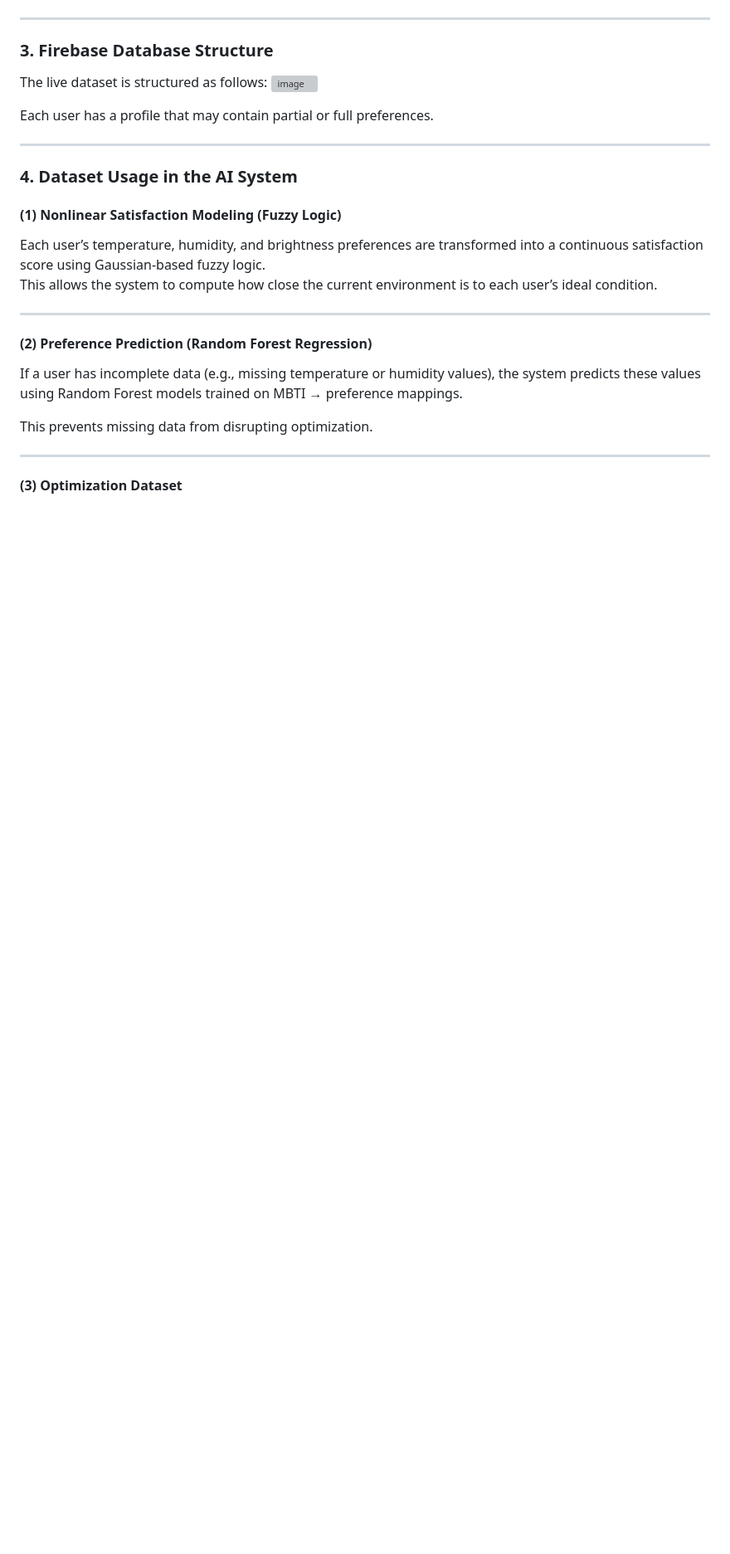
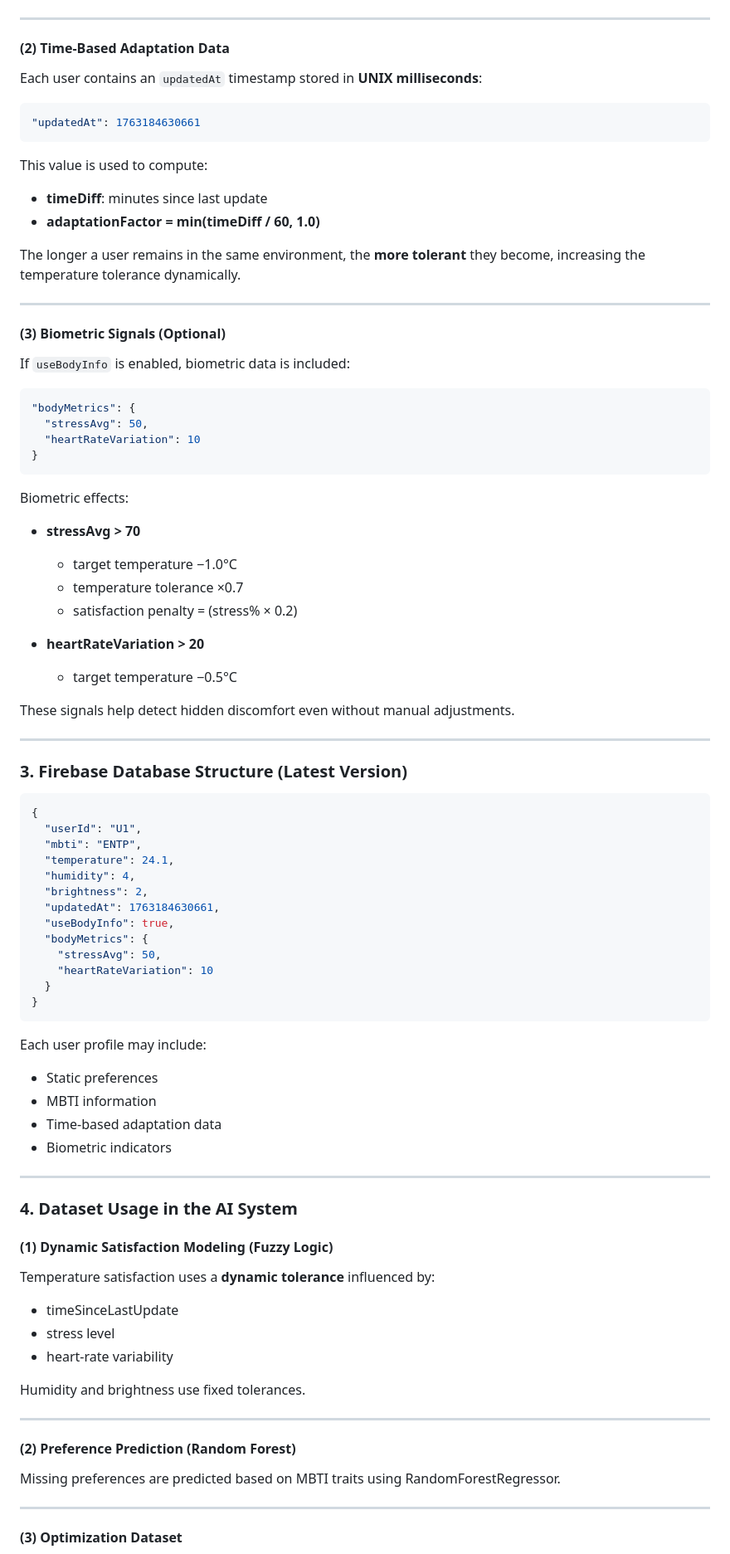
Before and after one commit to LeeSiwoong/WorkIn, a Markdown page: README.md, the part around one of its changes. Shown at 83% size. Drawn GitHub-style; blank space fills up the shorter version; grey boxes are pictures that could not be loaded.

````diff
--- a/README.md
+++ b/README.md
@@ -69,26 +74,85 @@ These values are stored per user in Firebase and retrieved by the AI engine.
 
 ---
 
-### **3. Firebase Database Structure**
-The live dataset is structured as follows:
-<img width="230" height="306" alt="image" src="https://github.com/user-attachments/assets/3566e42a-310c-40e9-8b20-a041ba79c9a9" />
+#### **(2) Time-Based Adaptation Data**
+Each user contains an `updatedAt` timestamp stored in **UNIX milliseconds**:
 
-Each user has a profile that may contain partial or full preferences.
+```json
+"updatedAt": 1763184630661
+```
+
+This value is used to compute:
+
+- **timeDiff**: minutes since last update
+- **adaptationFactor = min(timeDiff / 60, 1.0)**
+
+The longer a user remains in the same environment, the **more tolerant** they become, increasing the temperature tolerance dynamically.
+
+---
+
+#### **(3) Biometric Signals (Optional)**
+If `useBodyInfo` is enabled, biometric data is included:
+
+```json
+"bodyMetrics": {
+  "stressAvg": 50,
+  "heartRateVariation": 10
+}
+```
+
+Biometric effects:
+- **stressAvg > 70**
+  - target temperature −1.0°C
+  - temperature tolerance ×0.7
+  - satisfaction penalty = (stress% × 0.2)
+
+- **heartRateVariation > 20**
+  - target temperature −0.5°C
+
+These signals help detect hidden discomfort even without manual adjustments.
+
+---
+
+### **3. Firebase Database Structure (Latest Version)**
+
+```json
+{
+  "userId": "U1",
+  "mbti": "ENTP",
+  "temperature": 24.1,
+  "humidity": 4,
+  "brightness": 2,
+  "updatedAt": 1763184630661,
+  "useBodyInfo": true,
+  "bodyMetrics": {
+    "stressAvg": 50,
+    "heartRateVariation": 10
+  }
+}
+```
+
+Each user profile may include:
+- Static preferences
+- MBTI information
+- Time-based adaptation data
+- Biometric indicators
 
 ---
 
 ### **4. Dataset Usage in the AI System**
 
-#### **(1) Nonlinear Satisfaction Modeling (Fuzzy Logic)**
-Each user’s temperature, humidity, and brightness preferences are transformed into a continuous satisfaction score using Gaussian-based fuzzy logic.
-This allows the system to compute how close the current environment is to each user’s ideal condition.
+#### **(1) Dynamic Satisfaction Modeling (Fuzzy Logic)**
+Temperature satisfaction uses a **dynamic tolerance** influenced by:
+- timeSinceLastUpdate
+- stress level
+- heart-rate variability
+
+Humidity and brightness use fixed tolerances.
 
 ---
 
-#### **(2) Preference Prediction (Random Forest Regression)**
-If a user has incomplete data (e.g., missing temperature or humidity values), the system predicts these values using Random Forest models trained on MBTI → preference mappings.
-
-This prevents missing data from disrupting optimization.
+#### **(2) Preference Prediction (Random Forest)**
+Missing preferences are predicted based on MBTI traits using RandomForestRegressor.
 
 ---
 
````
Also changed, not shown: other parts of README.md (+142 -158 lines).
